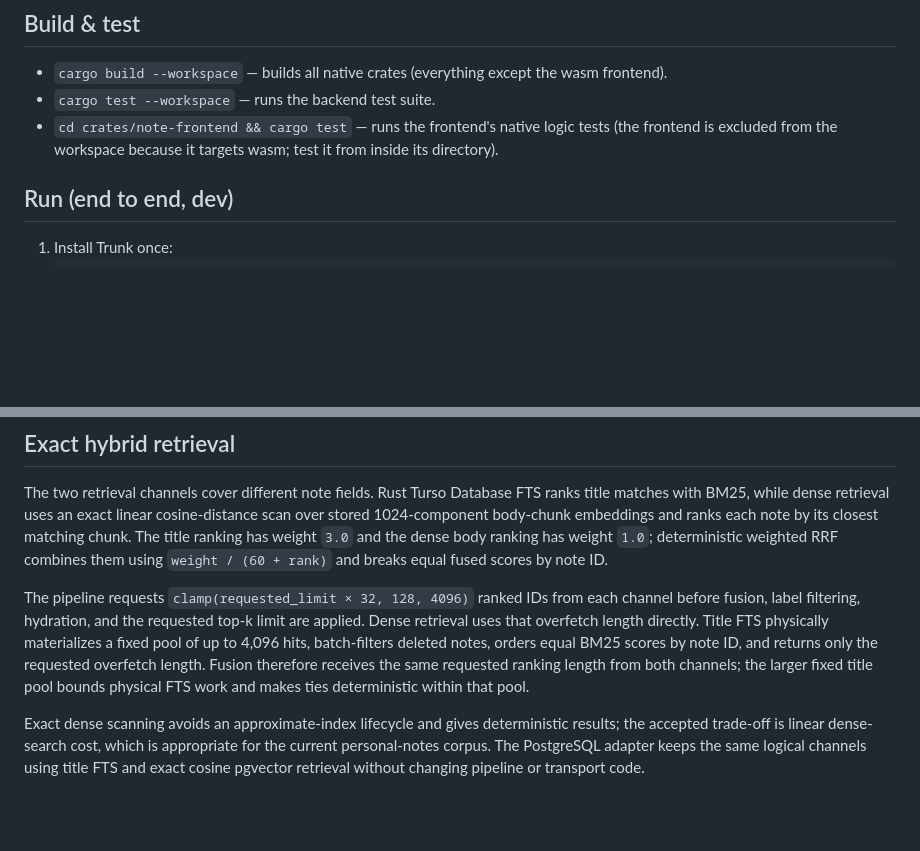
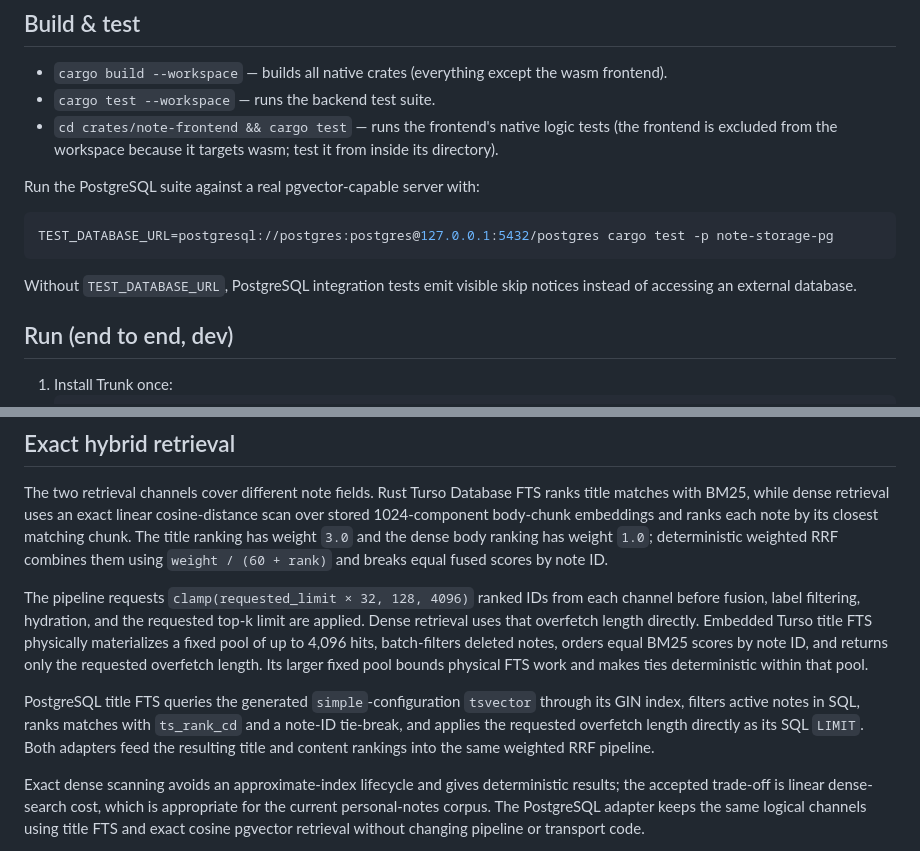
Before and after one commit to gsmlg-opt/agent-note, a Markdown page: README.md, 2 parts joined by grey strips. GitHub-like rendering; blank space fills up the shorter version.

Commit message:
docs(storage): distinguish PostgreSQL retrieval

````diff
--- a/README.md
+++ b/README.md
@@ -84,6 +84,15 @@ See `docs/design.md` for the full contracts and `docs/superpowers/` for the spec
 - `cargo test --workspace` — runs the backend test suite.
 - `cd crates/note-frontend && cargo test` — runs the frontend's native logic tests (the frontend is
   excluded from the workspace because it targets wasm; test it from inside its directory).
+
+Run the PostgreSQL suite against a real pgvector-capable server with:
+
+```sh
+TEST_DATABASE_URL=postgresql://postgres:postgres@127.0.0.1:5432/postgres cargo test -p note-storage-pg
+```
+
+Without `TEST_DATABASE_URL`, PostgreSQL integration tests emit visible skip notices instead of
+accessing an external database.
 
 ## Run (end to end, dev)
 
@@ -243,10 +252,15 @@ combines them using `weight / (60 + rank)` and breaks equal fused scores by note
 
 The pipeline requests `clamp(requested_limit × 32, 128, 4096)` ranked IDs from each channel before
 fusion, label filtering, hydration, and the requested top-k limit are applied. Dense retrieval uses
-that overfetch length directly. Title FTS physically materializes a fixed pool of up to 4,096 hits,
-batch-filters deleted notes, orders equal BM25 scores by note ID, and returns only the requested
-overfetch length. Fusion therefore receives the same requested ranking length from both channels;
-the larger fixed title pool bounds physical FTS work and makes ties deterministic within that pool.
+that overfetch length directly. Embedded Turso title FTS physically materializes a fixed pool of up
+to 4,096 hits, batch-filters deleted notes, orders equal BM25 scores by note ID, and returns only
+the requested overfetch length. Its larger fixed pool bounds physical FTS work and makes ties
+deterministic within that pool.
+
+PostgreSQL title FTS queries the generated `simple`-configuration `tsvector` through its GIN index,
+filters active notes in SQL, ranks matches with `ts_rank_cd` and a note-ID tie-break, and applies the
+requested overfetch length directly as its SQL `LIMIT`. Both adapters feed the resulting title and
+content rankings into the same weighted RRF pipeline.
 
 Exact dense scanning avoids an approximate-index lifecycle and gives deterministic results; the
 accepted trade-off is linear dense-search cost, which is appropriate for the current personal-notes
````
Also changed, not shown: docs/design.md (+10 -6 lines).
